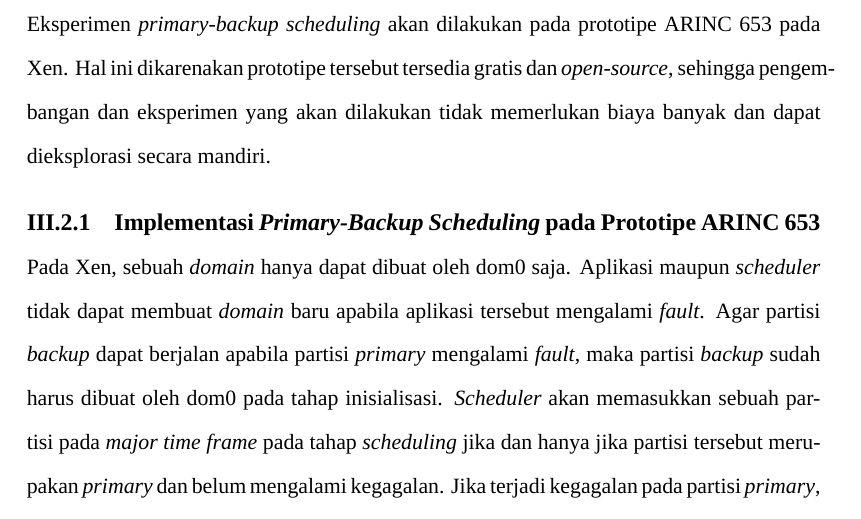
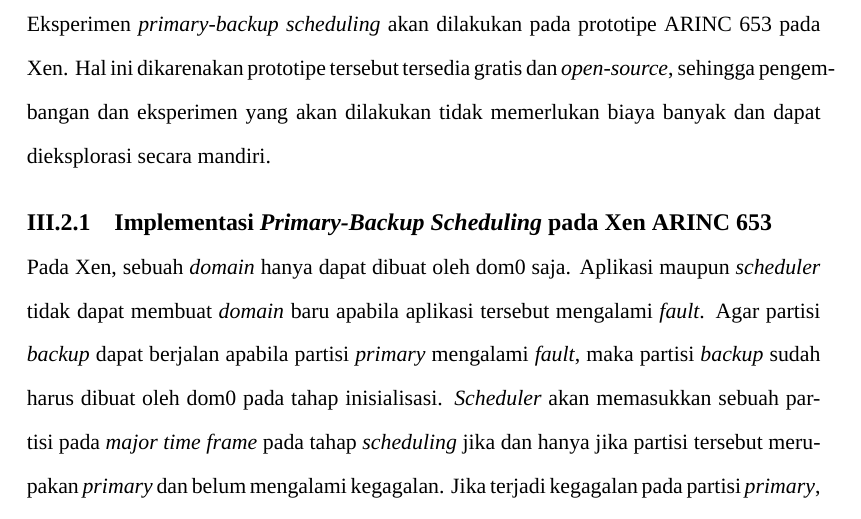
Before and after one commit to aufarg/final-project, a LaTeX thesis (docs/final-project.tex, which reads docs/chapters/analysis.tex): part of page 26 of 29, cut so that both start at the same text. Compiled offline with XeLaTeX; a missing font is replaced by an installed copy or a similar font.

Commit message:
change 'prototipe' to 'Xen ARINC 653'

```diff
--- a/docs/chapters/analysis.tex
+++ b/docs/chapters/analysis.tex
@@ -24,7 +24,7 @@
 Eksperimen \textit{primary-backup scheduling} akan dilakukan pada prototipe ARINC 653 pada Xen.
 Hal ini dikarenakan prototipe tersebut tersedia gratis dan \textit{open-source}, sehingga pengembangan dan eksperimen yang akan dilakukan tidak memerlukan biaya banyak dan dapat dieksplorasi secara mandiri.
 
-\subsection{Implementasi \textit{Primary-Backup Scheduling} pada Prototipe ARINC 653}
+\subsection{Implementasi \textit{Primary-Backup Scheduling} pada Xen ARINC 653}
 
 Pada Xen, sebuah \textit{domain} hanya dapat dibuat oleh dom0 saja.
 Aplikasi maupun \textit{scheduler} tidak dapat membuat \textit{domain} baru apabila aplikasi tersebut mengalami \textit{fault}.
```
